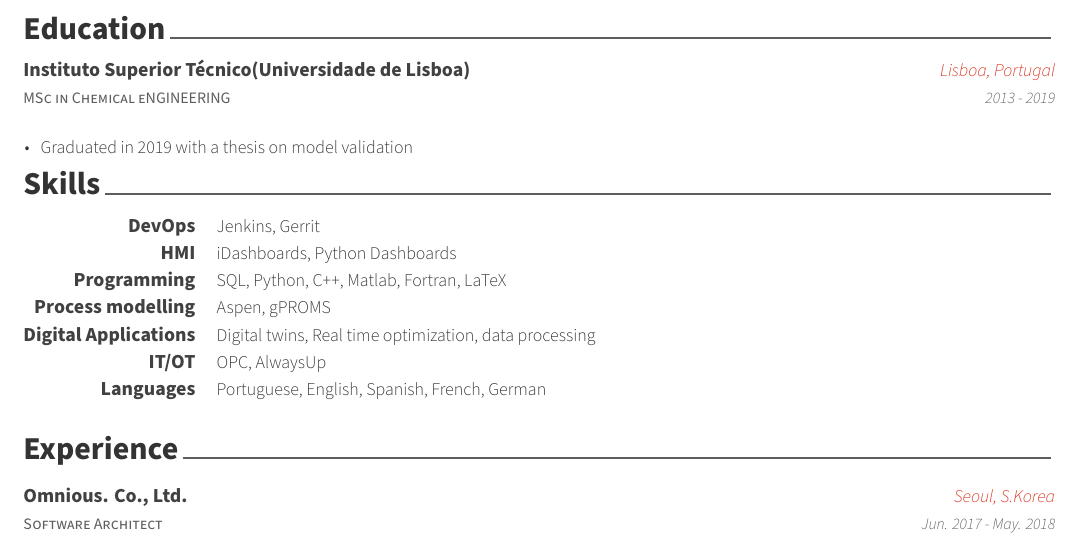
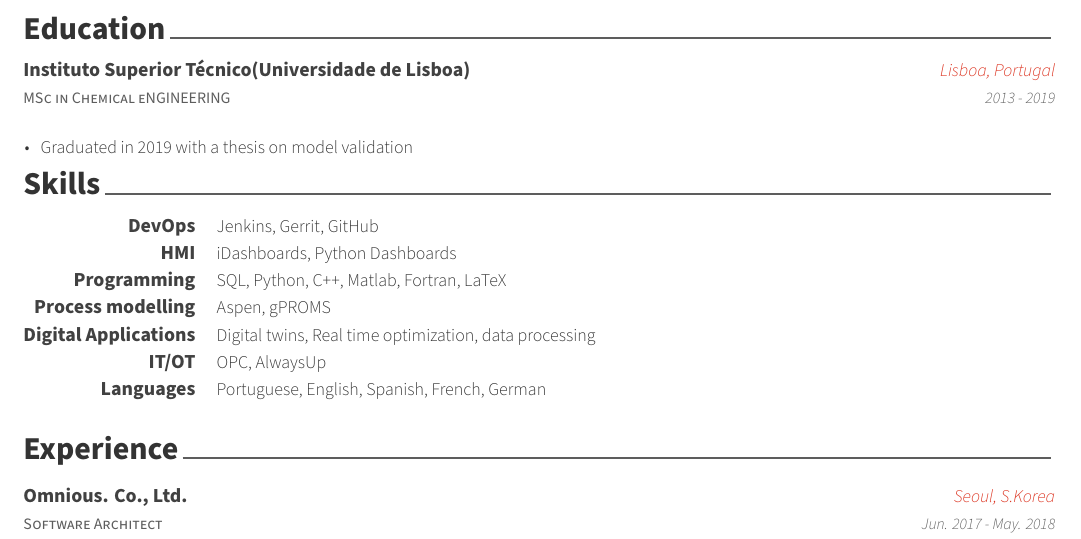
Before and after one commit to fmcf95/Awesome-CV, a LaTeX CV (cv.tex, which reads cv/skills.tex): part of page 1 of 2, cut so that both start at the same text. Compiled offline with XeLaTeX.

Commit message:
changes to skills.txt

```diff
--- a/cv/skills.tex
+++ b/cv/skills.tex
@@ -12,7 +12,7 @@
 %---------------------------------------------------------
   \cvskill
     {DevOps} % Category
-    {Jenkins, Gerrit} % Skills
+    {Jenkins, Gerrit, GitHub} % Skills
 
 
 %---------------------------------------------------------
```
